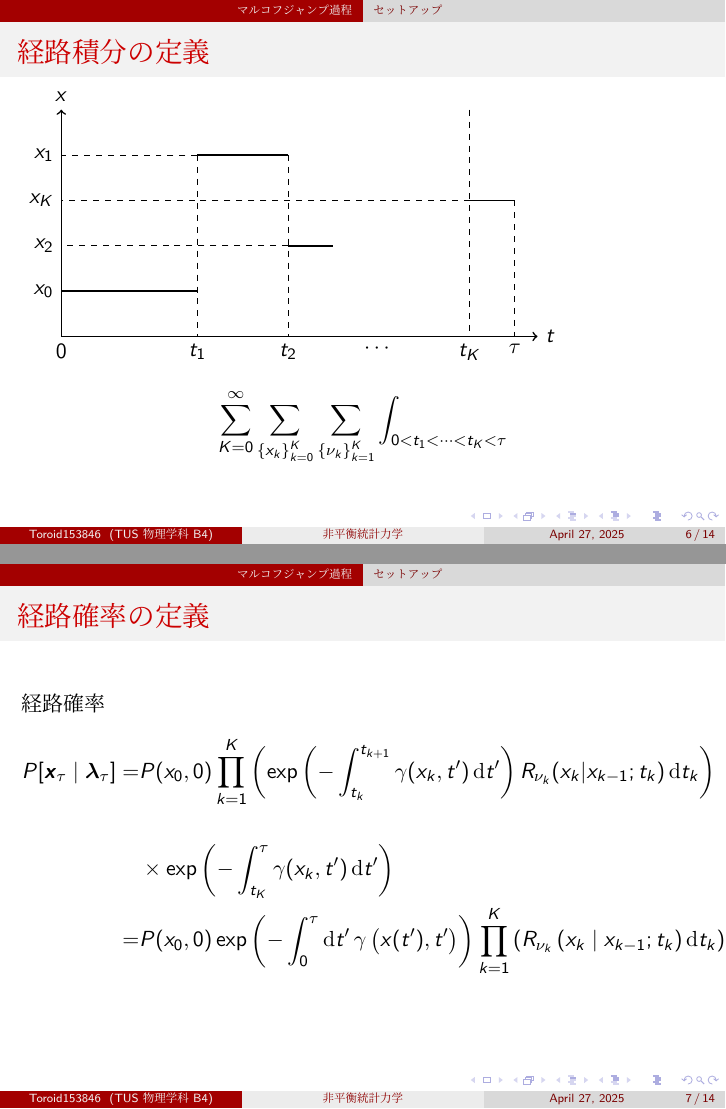
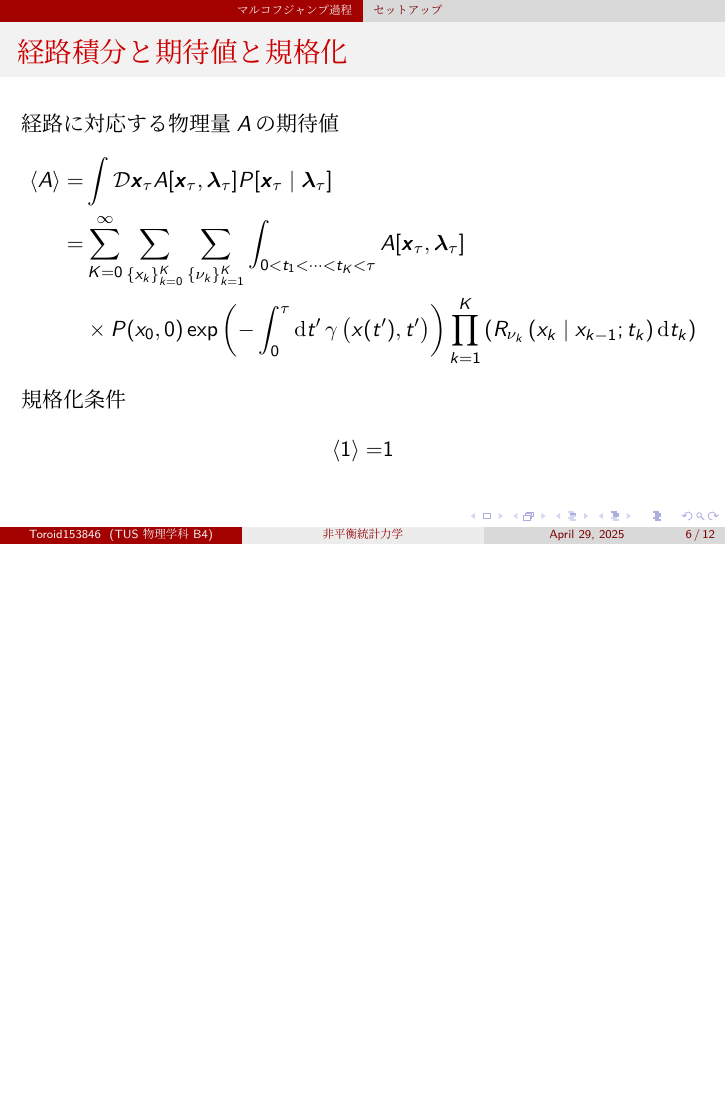
Before and after one commit to Toroid153846/nonequilibrium, LaTeX slides (slide.tex): pages 6 and 7 of 14 before the commit and page 6 of 12 after it, the two joined at a grey line, the shorter picture padded with empty space. The pictures show the PDF file out/slide.pdf that the author committed with the source.

Commit message:
スライド微調整

```diff
--- a/slide.tex
+++ b/slide.tex
@@ -95,43 +95,11 @@
     \end{itemize}
 \end{frame}
 
-\begin{frame}[fragile]{経路積分の定義}
-    \begin{tikzpicture}
-        %\draw (8,4) grid (8,4);
-        \draw[->,thick] (0,0) -- (0,4) node[above] {$x$};
-        \draw[->,thick] (0,0) -- (8.4,0) node[right] {$t$};
-        \draw[thick] (2.4,0.8) -- (0,0.8) node[left]  {$x_0$};
-        \draw[dashed] (2.4,3.2) -- (0,3.2) node[left]  {$x_1$};
-        \draw[thick] (2.4,3.2) -- (4,3.2);
-        \draw[dashed] (4,1.6) -- (0,1.6) node[left]  {$x_2$};
-        \draw[thick] (4,1.6) -- (4.8,1.6);
-        \draw[dashed] (7.2,2.4) -- (0,2.4) node[left]  {$x_K$};
-        \draw[thick] (8,2.4) -- (7.2,2.4);
-        \draw[dashed] (8,2.4) -- (8,0)   node[below] {$\tau$};
-        \draw[dashed] (0,0.8) -- (0,0)   node[below] {$0$};
-        \draw[dashed] (2.4,3.2) -- (2.4,0) node[below] {$t_1$};
-        \draw[dashed] (4,3.2) -- (4,0)   node[below] {$t_2$};
-        \draw[dashed] (4.8,0) -- (5.6,0) node[below] {$\cdots$};
-        \draw[dashed] (7.2,4) -- (7.2,0) node[below] {$t_K$};
-      \end{tikzpicture}
-\begin{align*}
-    \sum_{K=0}^{\infty}\sum_{\lbrace x_k\rbrace_{k=0}^K}\sum_{\lbrace\nu_k\rbrace_{k=1}^K}\int_{0<t_1<\cdots<t_K<\tau}\\
-\end{align*}
-\end{frame}
-\begin{frame}[fragile]{経路確率の定義}
-    経路確率
-    \begin{align}
-        P[\bm{x}_\tau\mid\bm{\lambda}_\tau]
-        =&P(x_0,0)\prod_{k=1}^K \left( \exp\left(-\int_{t_k}^{t_{k+1}}\gamma(x_k,t')\dd{t'}\right)R_{\nu_k}(x_k|x_{k-1};t_k) \dd{t_k}\right)\\
-        &\times\exp\left(-\int_{t_K}^{\tau}\gamma(x_k,t')\dd{t'}\right) \\
-        =&P(x_0,0)\exp\left(-\int_0^\tau \dd{t'}\gamma\left(x(t'),t'\right)\right)\prod_{k=1}^K \left(R_{\nu_k}\left(x_k\mid x_{k-1};t_k\right)\dd{t_k}\right)
-    \end{align}
-\end{frame}
-
-\begin{frame}[fragile]{期待値と規格化}
+\begin{frame}[fragile]{経路積分と期待値と規格化}
 経路に対応する物理量$A$の期待値
 \begin{align*}
-    \ev{A}=&\sum_{K=0}^{\infty}\sum_{\lbrace x_k\rbrace_{k=0}^K}\sum_{\lbrace\nu_k\rbrace_{k=1}^K}\int_{0<t_1<\cdots<t_K<\tau}A[\bm{x}_\tau,\bm{\lambda}_\tau]\\
+    \ev{A}=&\int\mathcal{D}\bm{x}_\tau A[\bm{x}_\tau,\bm{\lambda}_\tau]P[\bm{x}_\tau\mid\bm{\lambda}_\tau]\\
+    =&\sum_{K=0}^{\infty}\sum_{\lbrace x_k\rbrace_{k=0}^K}\sum_{\lbrace\nu_k\rbrace_{k=1}^K}\int_{0<t_1<\cdots<t_K<\tau}A[\bm{x}_\tau,\bm{\lambda}_\tau]\\
     &\times P(x_0,0)\exp\left(-\int_0^\tau \dd{t'}\gamma\left(x(t'),t'\right)\right)\prod_{k=1}^K \left(R_{\nu_k}\left(x_k\mid x_{k-1};t_k\right)\dd{t_k}\right)
 \end{align*}
 規格化条件
```
Also changed, not shown: out/slide.pdf, slide.tex (2 more changed lines).
